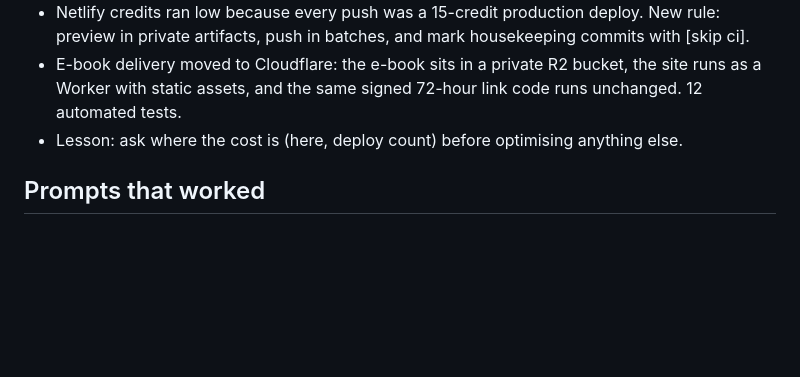
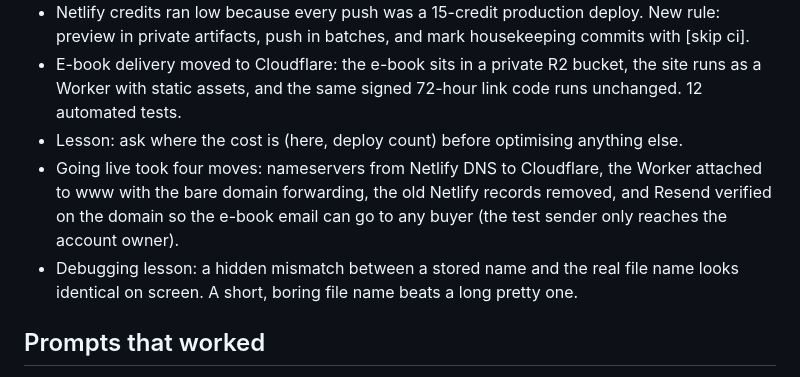
Before and after one commit to nikki-hopps/explorewarsaw, a Markdown page: build-log/explore-warsaw-build-log.md, the part around the change. GitHub-like rendering; blank space fills up the shorter version.

Commit message:
Build log: going live and two debugging lessons
Co-Authored-By: Claude Sonnet 5.5 <noreply@anthropic.com>
Claude-Session: https://claude.ai/code/session_01G9UyJUmkJsreTySttXhbHT

```diff
--- a/build-log/explore-warsaw-build-log.md
+++ b/build-log/explore-warsaw-build-log.md
@@ -111,6 +111,8 @@ Options researched: own photos (best), licensed stock, paid timelapses (e.g. Kur
 - Netlify credits ran low because every push was a 15-credit production deploy. New rule: preview in private artifacts, push in batches, and mark housekeeping commits with [skip ci].
 - E-book delivery moved to Cloudflare: the e-book sits in a private R2 bucket, the site runs as a Worker with static assets, and the same signed 72-hour link code runs unchanged. 12 automated tests.
 - Lesson: ask where the cost is (here, deploy count) before optimising anything else.
+- Going live took four moves: nameservers from Netlify DNS to Cloudflare, the Worker attached to www with the bare domain forwarding, the old Netlify records removed, and Resend verified on the domain so the e-book email can go to any buyer (the test sender only reaches the account owner).
+- Debugging lesson: a hidden mismatch between a stored name and the real file name looks identical on screen. A short, boring file name beats a long pretty one.
 
 ## Prompts that worked
 - Keep the same room, camera angle and composition; change only one thing at a time.
```
